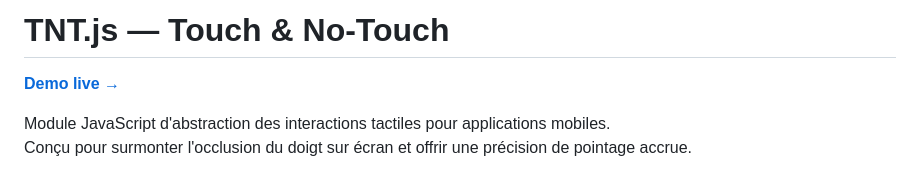
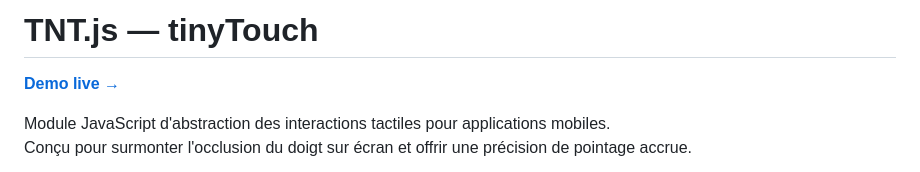
Before and after one commit to s1pierro/tnt.js, a Markdown page: README.md, the part around the change. Rendered like a GitHub page.

Commit message:
Rename project from 'Touch & No-Touch' to 'tinyTouch'

```diff
--- a/README.md
+++ b/README.md
@@ -1,4 +1,4 @@
-# TNT.js — Touch & No-Touch
+# TNT.js — tinyTouch
 
 **[Demo live →](https://s1pierro.github.io/tnt.js/)**
 
```
